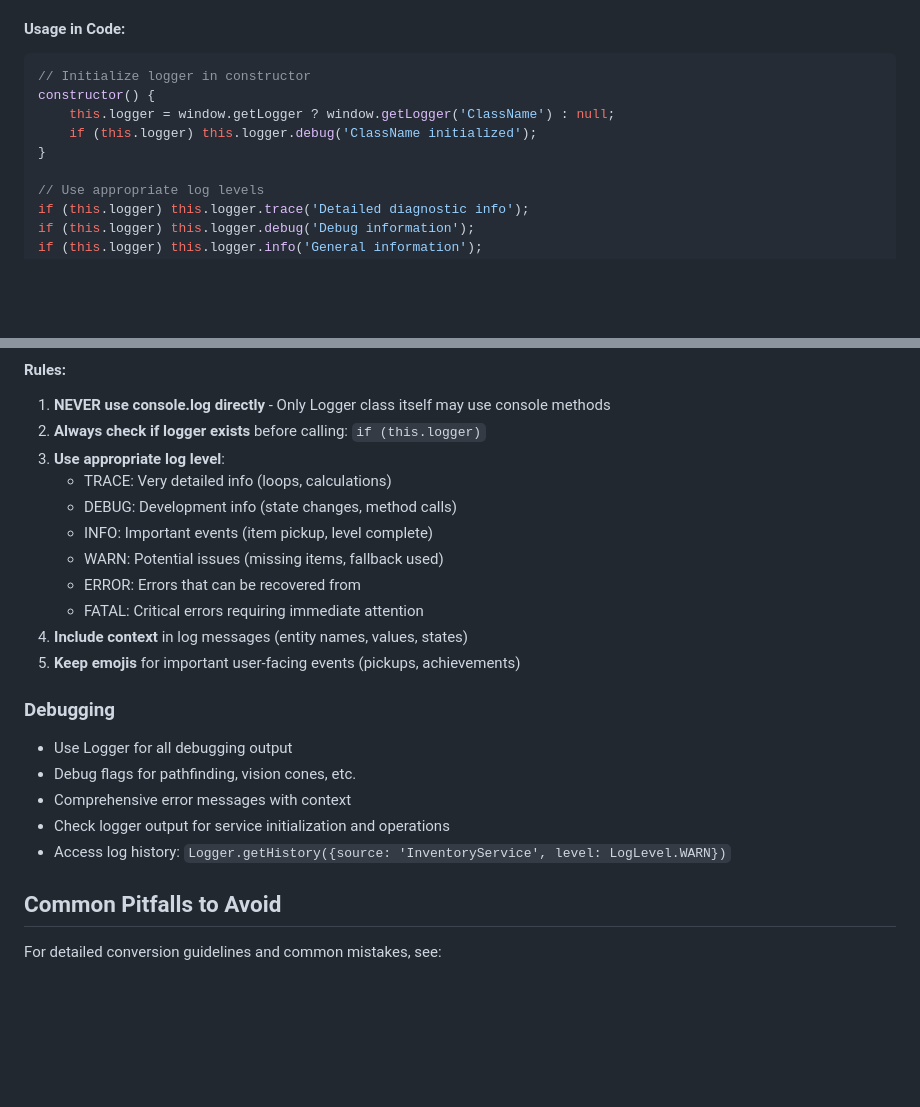
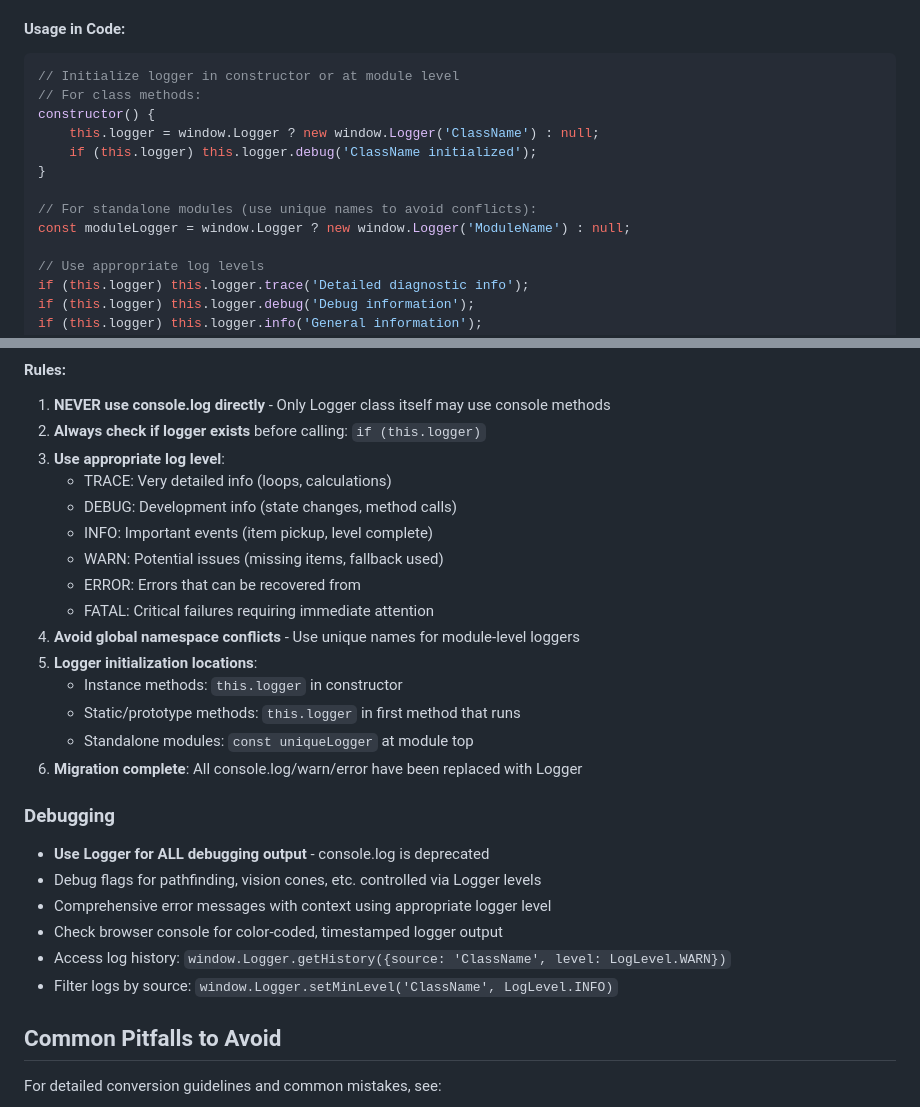
Before and after one commit to ndokutovich/cyberops, a Markdown page: CLAUDE.md, 2 parts joined by grey strips. GitHub-like rendering; blank space fills up the shorter version.

Commit message:
Enhance logging documentation and usage guidelines
- Updated the CLAUDE.md file to clarify logger initialization for both class methods and standalone modules, promoting best practices.
- Added detailed instructions on avoiding global namespace conflicts and ensuring unique logger names.
- Emphasized the importance of using the Logger for all debugging output and provided examples for accessing log history and filtering logs by source.
- Revised logging best practices to improve clarity and consistency across the application.

````diff
--- a/CLAUDE.md
+++ b/CLAUDE.md
@@ -1016,11 +1016,15 @@ The game uses a centralized logging system (logger-service.js) that provides:
 
 #### Usage in Code:
 ```javascript
-// Initialize logger in constructor
+// Initialize logger in constructor or at module level
+// For class methods:
 constructor() {
-    this.logger = window.getLogger ? window.getLogger('ClassName') : null;
+    this.logger = window.Logger ? new window.Logger('ClassName') : null;
     if (this.logger) this.logger.debug('ClassName initialized');
 }
+
+// For standalone modules (use unique names to avoid conflicts):
+const moduleLogger = window.Logger ? new window.Logger('ModuleName') : null;
 
 // Use appropriate log levels
 if (this.logger) this.logger.trace('Detailed diagnostic info');
@@ -1047,16 +1051,21 @@ if (this.logger) this.logger.fatal('Critical system failure');
    - INFO: Important events (item pickup, level complete)
    - WARN: Potential issues (missing items, fallback used)
    - ERROR: Errors that can be recovered from
-   - FATAL: Critical errors requiring immediate attention
-4. **Include context** in log messages (entity names, values, states)
-5. **Keep emojis** for important user-facing events (pickups, achievements)
+   - FATAL: Critical failures requiring immediate attention
+4. **Avoid global namespace conflicts** - Use unique names for module-level loggers
+5. **Logger initialization locations**:
+   - Instance methods: `this.logger` in constructor
+   - Static/prototype methods: `this.logger` in first method that runs
+   - Standalone modules: `const uniqueLogger` at module top
+6. **Migration complete**: All console.log/warn/error have been replaced with Logger
 
 ### Debugging
-- Use Logger for all debugging output
-- Debug flags for pathfinding, vision cones, etc.
-- Comprehensive error messages with context
-- Check logger output for service initialization and operations
-- Access log history: `Logger.getHistory({source: 'InventoryService', level: LogLevel.WARN})`
+- **Use Logger for ALL debugging output** - console.log is deprecated
+- Debug flags for pathfinding, vision cones, etc. controlled via Logger levels
+- Comprehensive error messages with context using appropriate logger level
+- Check browser console for color-coded, timestamped logger output
+- Access log history: `window.Logger.getHistory({source: 'ClassName', level: LogLevel.WARN})`
+- Filter logs by source: `window.Logger.setMinLevel('ClassName', LogLevel.INFO)`
 
 ## Common Pitfalls to Avoid
 
````
